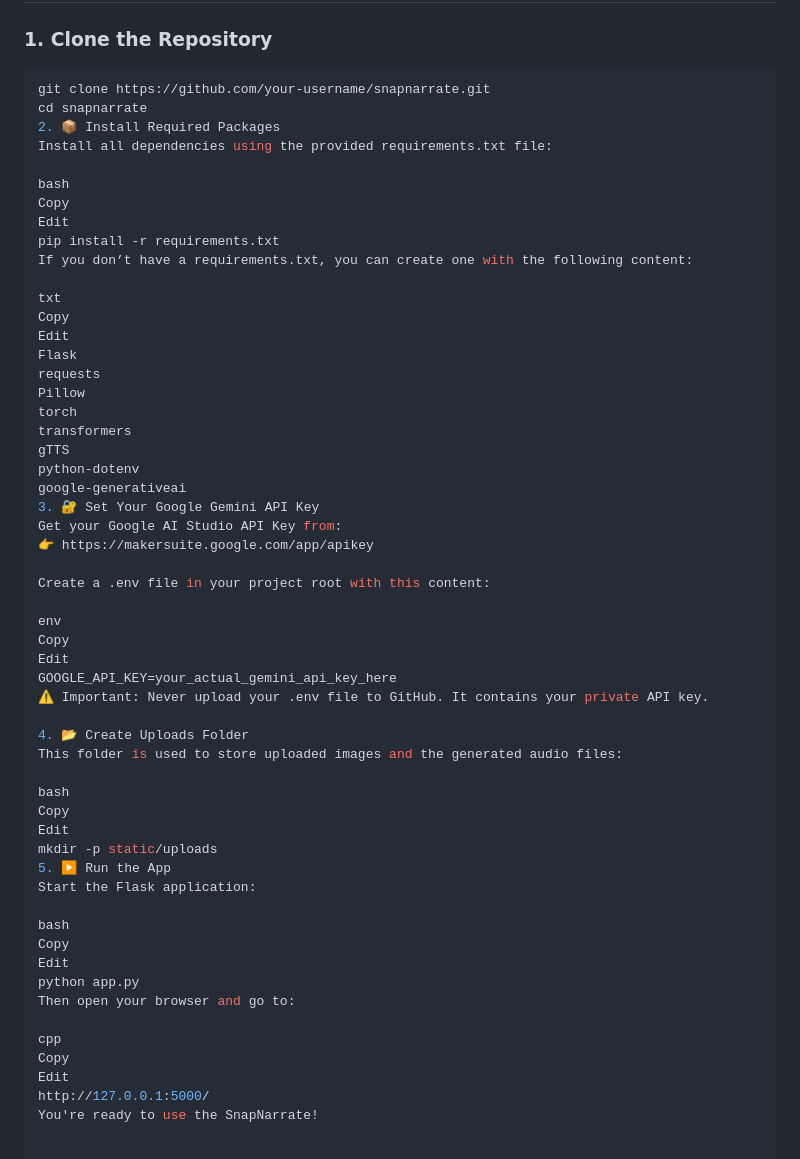
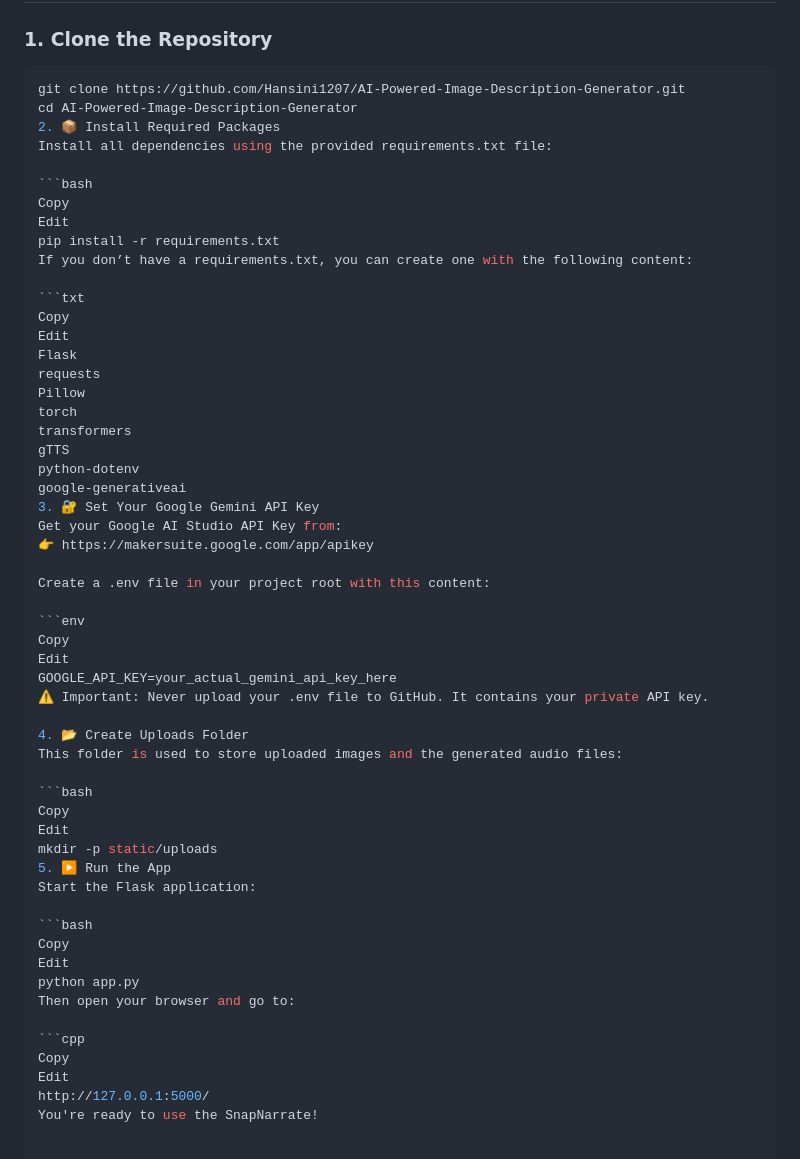
Before and after one commit to Hansini1207/AI-Powered-Image-Description-Generator, a Markdown page: README.md, the part around the change. Rendered like a GitHub page.

````diff
--- a/README.md
+++ b/README.md
@@ -106,18 +106,18 @@ The translated summary is converted into a downloadable `.mp3` file using **Goog
 
 ### 1. Clone the Repository
 ```bash
-git clone https://github.com/your-username/snapnarrate.git
-cd snapnarrate
+git clone https://github.com/Hansini1207/AI-Powered-Image-Description-Generator.git
+cd AI-Powered-Image-Description-Generator
 2. 📦 Install Required Packages
 Install all dependencies using the provided requirements.txt file:
 
-bash
+```bash
 Copy
 Edit
 pip install -r requirements.txt
 If you don’t have a requirements.txt, you can create one with the following content:
 
-txt
+```txt
 Copy
 Edit
 Flask
@@ -134,7 +134,7 @@ Get your Google AI Studio API Key from:
 
 Create a .env file in your project root with this content:
 
-env
+```env
 Copy
 Edit
 GOOGLE_API_KEY=your_actual_gemini_api_key_here
@@ -143,20 +143,20 @@ GOOGLE_API_KEY=your_actual_gemini_api_key_here
 4. 📂 Create Uploads Folder
 This folder is used to store uploaded images and the generated audio files:
 
-bash
+```bash
 Copy
 Edit
 mkdir -p static/uploads
 5. ▶️ Run the App
 Start the Flask application:
 
-bash
+```bash
 Copy
 Edit
 python app.py
 Then open your browser and go to:
 
-cpp
+```cpp
 Copy
 Edit
 http://127.0.0.1:5000/
````
